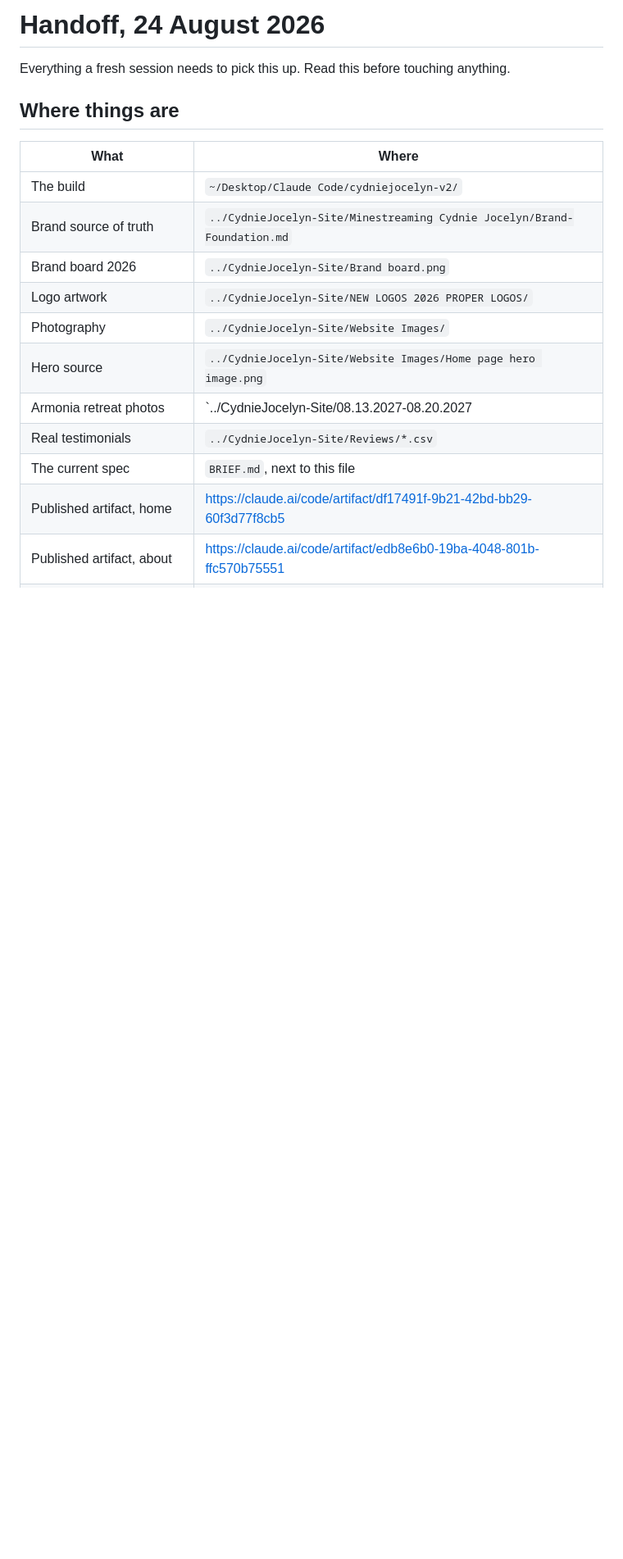
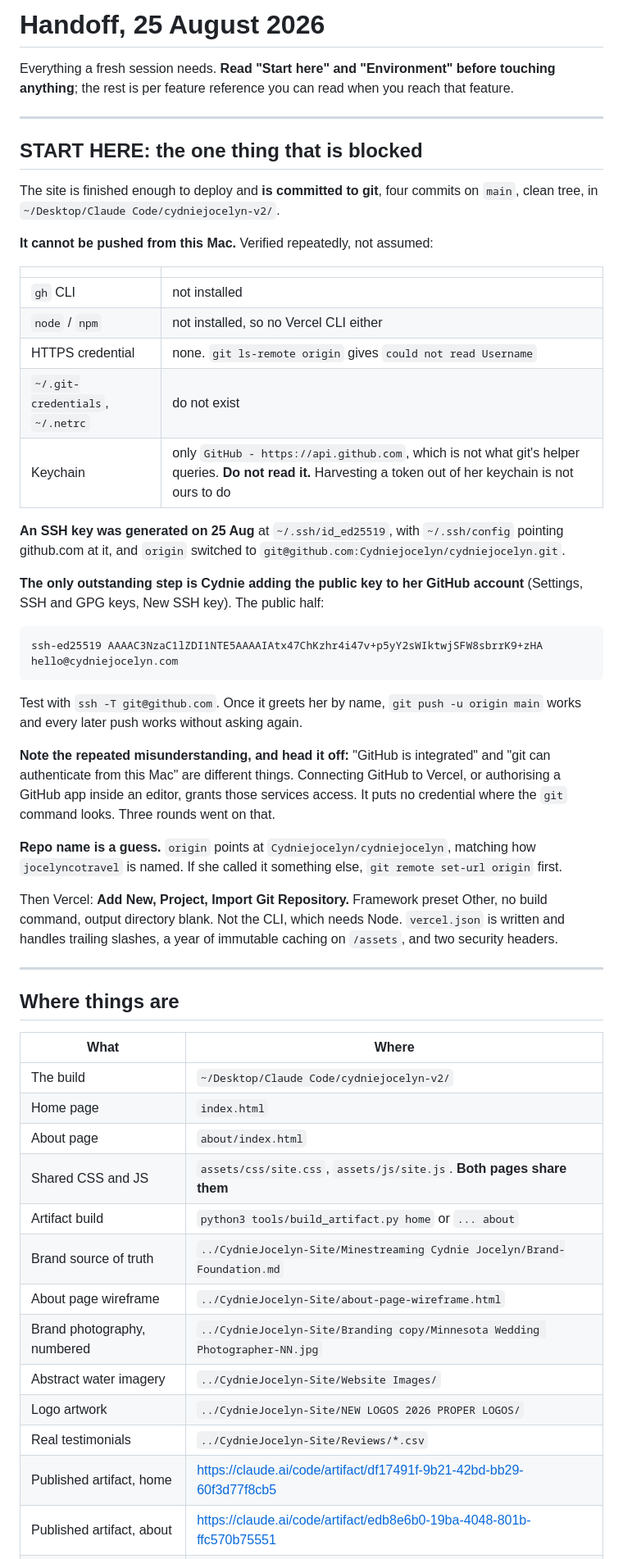
Before and after one commit to Cydniejocelyn/cydniejocelyn.com, a Markdown page: HANDOFF.md, the part around one of its changes. Shown at 82% size. GitHub-like rendering; blank space fills up the shorter version.

````diff
--- a/HANDOFF.md
+++ b/HANDOFF.md
@@ -1,19 +1,66 @@
-# Handoff, 24 August 2026
+# Handoff, 25 August 2026
 
-Everything a fresh session needs to pick this up. Read this before touching anything.
+Everything a fresh session needs. **Read "Start here" and "Environment" before touching
+anything**; the rest is per feature reference you can read when you reach that feature.
+
+---
+
+## START HERE: the one thing that is blocked
+
+The site is finished enough to deploy and **is committed to git**, four commits on `main`,
+clean tree, in `~/Desktop/Claude Code/cydniejocelyn-v2/`.
+
+**It cannot be pushed from this Mac.** Verified repeatedly, not assumed:
+
+| | |
+|---|---|
+| `gh` CLI | not installed |
+| `node` / `npm` | not installed, so no Vercel CLI either |
+| HTTPS credential | none. `git ls-remote origin` gives `could not read Username` |
+| `~/.git-credentials`, `~/.netrc` | do not exist |
+| Keychain | only `GitHub - https://api.github.com`, which is not what git's helper queries. **Do not read it.** Harvesting a token out of her keychain is not ours to do |
+
+**An SSH key was generated on 25 Aug** at `~/.ssh/id_ed25519`, with `~/.ssh/config` pointing
+github.com at it, and `origin` switched to `git@github.com:Cydniejocelyn/cydniejocelyn.git`.
+
+**The only outstanding step is Cydnie adding the public key to her GitHub account**
+(Settings, SSH and GPG keys, New SSH key). The public half:
+
+```
+ssh-ed25519 AAAAC3NzaC1lZDI1NTE5AAAAIAtx47ChKzhr4i47v+p5yY2sWIktwjSFW8sbrrK9+zHA hello@cydniejocelyn.com
+```
+
+Test with `ssh -T git@github.com`. Once it greets her by name, `git push -u origin main` works
+and every later push works without asking again.
+
+**Note the repeated misunderstanding, and head it off:** "GitHub is integrated" and "git can
+authenticate from this Mac" are different things. Connecting GitHub to Vercel, or authorising a
+GitHub app inside an editor, grants those services access. It puts no credential where the `git`
+command looks. Three rounds went on that.
+
+**Repo name is a guess.** `origin` points at `Cydniejocelyn/cydniejocelyn`, matching how
+`jocelyncotravel` is named. If she called it something else, `git remote set-url origin` first.
+
+Then Vercel: **Add New, Project, Import Git Repository.** Framework preset Other, no build
+command, output directory blank. Not the CLI, which needs Node. `vercel.json` is written and
+handles trailing slashes, a year of immutable caching on `/assets`, and two security headers.
+
+---
 
 ## Where things are
 
 | What | Where |
 |---|---|
 | The build | `~/Desktop/Claude Code/cydniejocelyn-v2/` |
+| Home page | `index.html` |
+| About page | `about/index.html` |
+| Shared CSS and JS | `assets/css/site.css`, `assets/js/site.js`. **Both pages share them** |
+| Artifact build | `python3 tools/build_artifact.py home` or `... about` |
 | Brand source of truth | `../CydnieJocelyn-Site/Minestreaming Cydnie Jocelyn/Brand-Foundation.md` |
-| Brand board 2026 | `../CydnieJocelyn-Site/Brand board.png` |
+| About page wireframe | `../CydnieJocelyn-Site/about-page-wireframe.html` |
+| Brand photography, numbered | `../CydnieJocelyn-Site/Branding copy/Minnesota Wedding Photographer-NN.jpg` |
+| Abstract water imagery | `../CydnieJocelyn-Site/Website Images/` |
 | Logo artwork | `../CydnieJocelyn-Site/NEW LOGOS 2026 PROPER LOGOS/` |
-| Photography | `../CydnieJocelyn-Site/Website Images/` |
-| Hero source | `../CydnieJocelyn-Site/Website Images/Home page hero image.png` |
-| Armonia retreat photos | `../CydnieJocelyn-Site/08.13.2027-08.20.2027 | Crete Greece | Armonia Retreat Center copy/` |
 | Real testimonials | `../CydnieJocelyn-Site/Reviews/*.csv` |
-| The current spec | `BRIEF.md`, next to this file |
 | Published artifact, home | https://claude.ai/code/artifact/df17491f-9b21-42bd-bb29-60f3d77f8cb5 |
 | Published artifact, about | https://claude.ai/code/artifact/edb8e6b0-19ba-4048-801b-ffc570b75551 |
````
Also changed, not shown: other parts of HANDOFF.md (+55 -96 lines).
